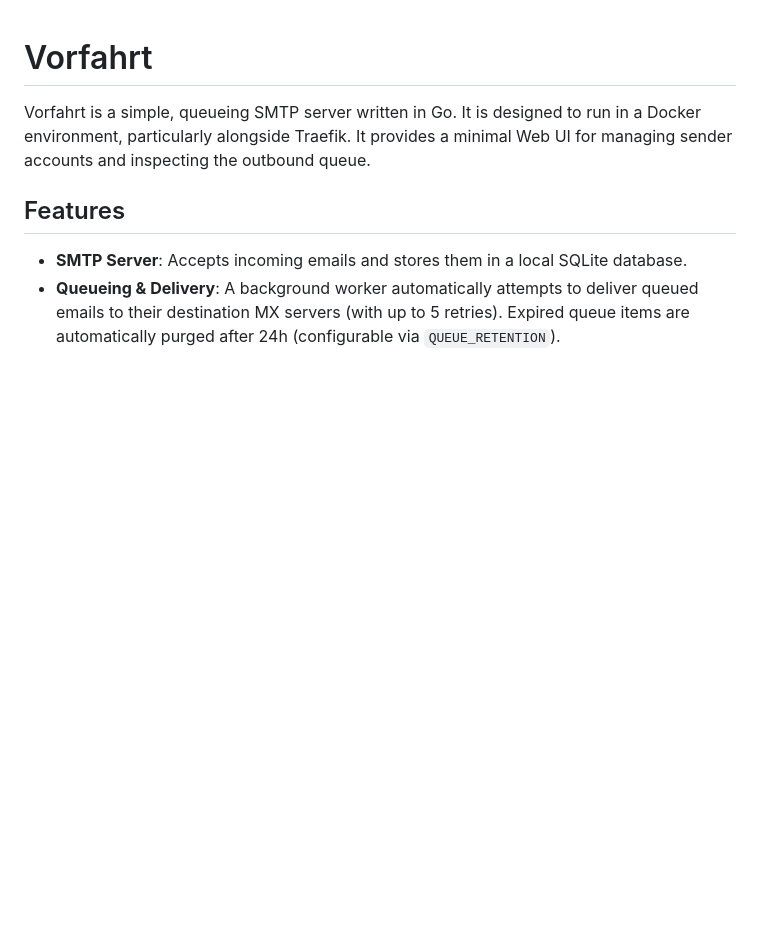
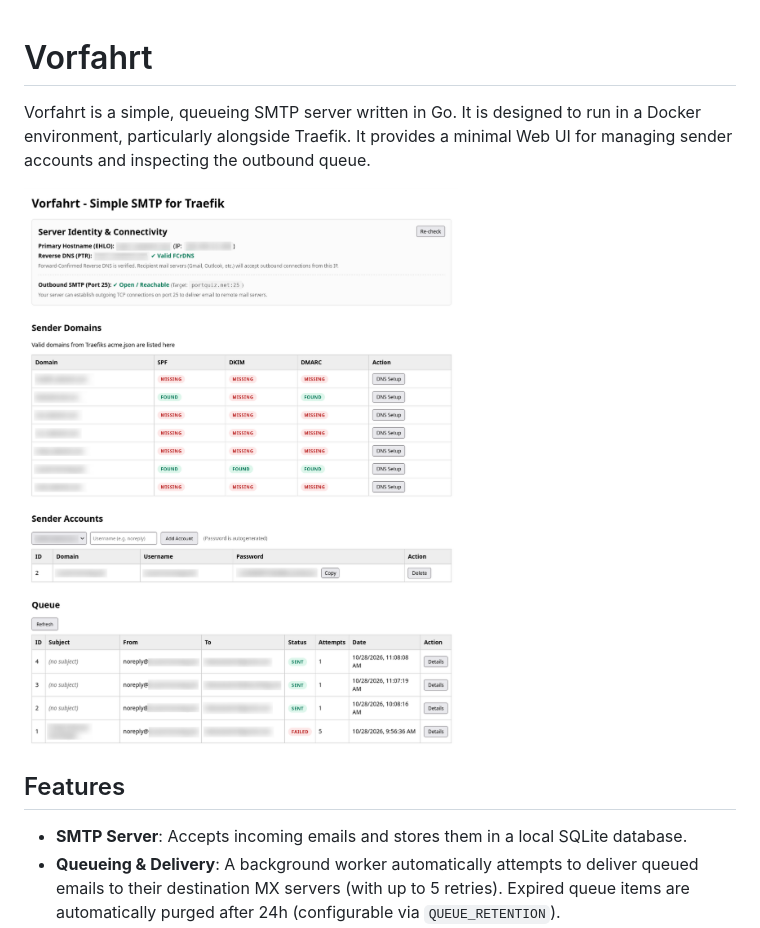
Before and after one commit to saibotd/vorfahrt, a Markdown page: README.md, the part around the change. GitHub-like rendering; pictures changed too: screenshots/vorfahrt-ui.png (added); blank space fills up the shorter version.

Commit message:
docs: add screenshot of the Web UI to README

```diff
--- a/README.md
+++ b/README.md
@@ -1,6 +1,8 @@
 # Vorfahrt
 
 Vorfahrt is a simple, queueing SMTP server written in Go. It is designed to run in a Docker environment, particularly alongside Traefik. It provides a minimal Web UI for managing sender accounts and inspecting the outbound queue.
+
+![Vorfahrt Web UI](screenshots/vorfahrt-ui.png)
 
 ## Features
 
```
